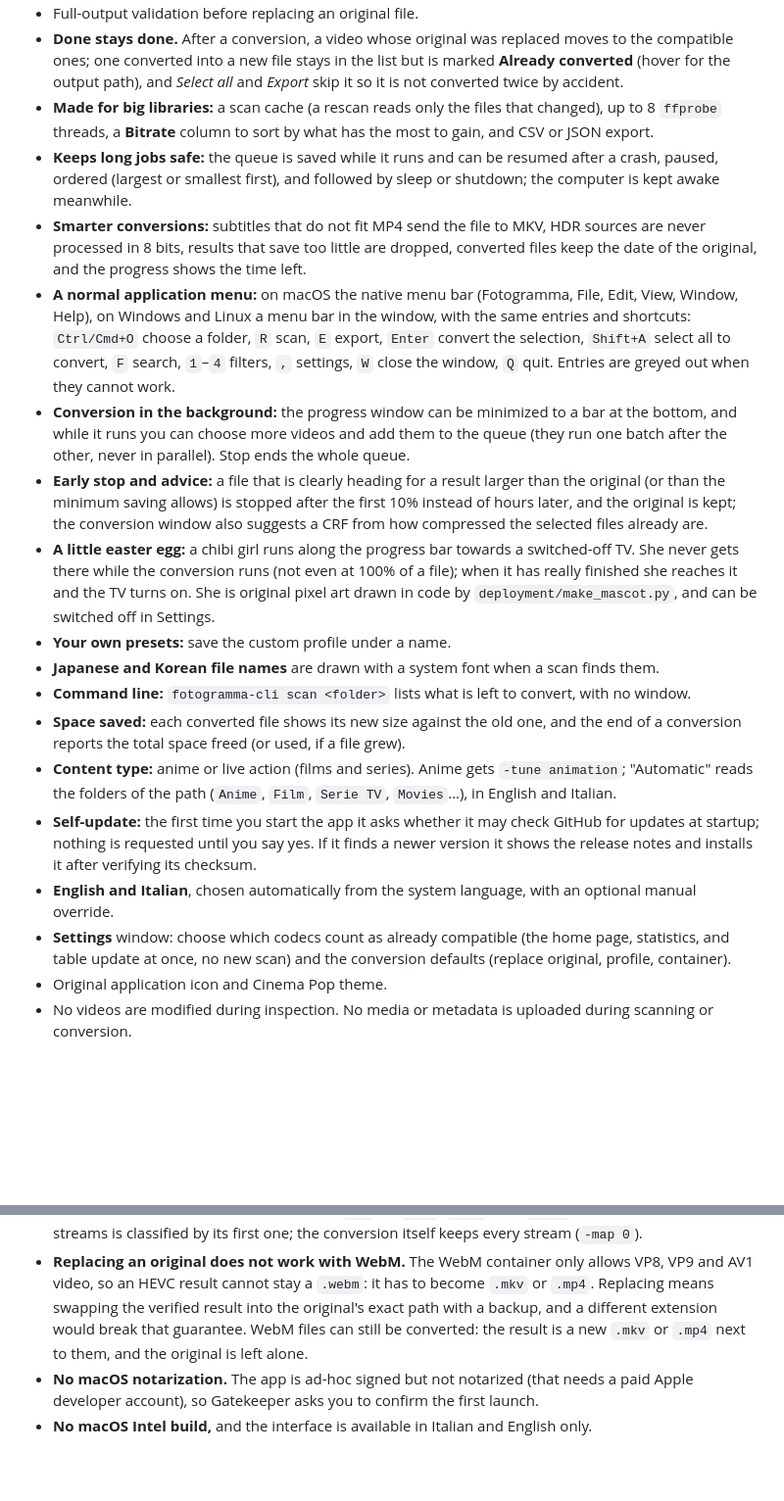
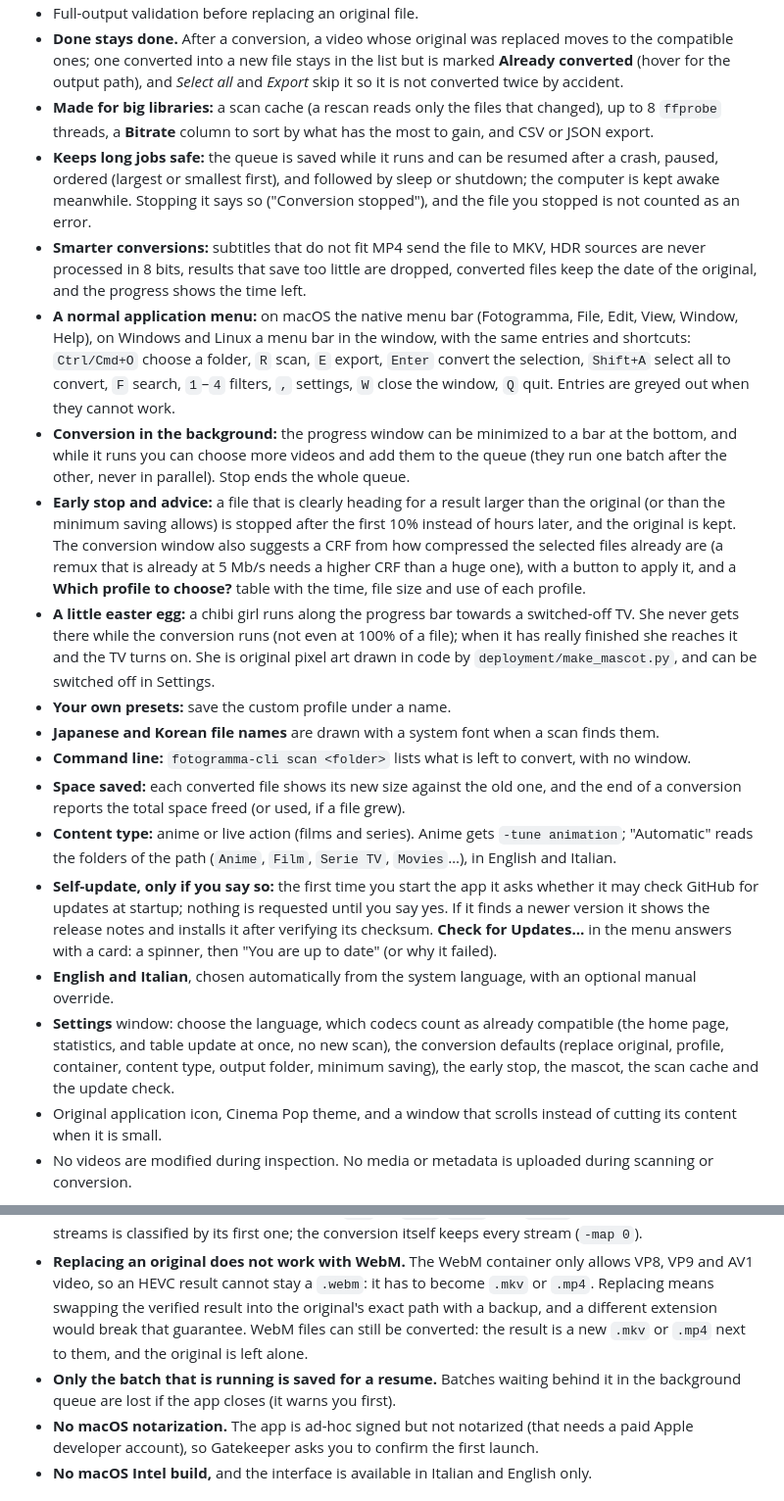
Before and after one commit to JohnnyTaxs/fotogramma, a Markdown page: README.md, 2 parts joined by grey strips. Shown at 98% size. Rendered like a GitHub page; blank space fills up the shorter version.

```diff
--- a/README.md
+++ b/README.md
@@ -48,21 +48,21 @@ Fotogramma is the one that shows you the library first (what is not H.265, how m
 - Full-output validation before replacing an original file.
 - **Done stays done.** After a conversion, a video whose original was replaced moves to the compatible ones; one converted into a new file stays in the list but is marked **Already converted** (hover for the output path), and *Select all* and *Export* skip it so it is not converted twice by accident.
 - **Made for big libraries:** a scan cache (a rescan reads only the files that changed), up to 8 `ffprobe` threads, a **Bitrate** column to sort by what has the most to gain, and CSV or JSON export.
-- **Keeps long jobs safe:** the queue is saved while it runs and can be resumed after a crash, paused, ordered (largest or smallest first), and followed by sleep or shutdown; the computer is kept awake meanwhile.
+- **Keeps long jobs safe:** the queue is saved while it runs and can be resumed after a crash, paused, ordered (largest or smallest first), and followed by sleep or shutdown; the computer is kept awake meanwhile. Stopping it says so ("Conversion stopped"), and the file you stopped is not counted as an error.
 - **Smarter conversions:** subtitles that do not fit MP4 send the file to MKV, HDR sources are never processed in 8 bits, results that save too little are dropped, converted files keep the date of the original, and the progress shows the time left.
 - **A normal application menu:** on macOS the native menu bar (Fotogramma, File, Edit, View, Window, Help), on Windows and Linux a menu bar in the window, with the same entries and shortcuts: `Ctrl/Cmd+O` choose a folder, `R` scan, `E` export, `Enter` convert the selection, `Shift+A` select all to convert, `F` search, `1`–`4` filters, `,` settings, `W` close the window, `Q` quit. Entries are greyed out when they cannot work.
 - **Conversion in the background:** the progress window can be minimized to a bar at the bottom, and while it runs you can choose more videos and add them to the queue (they run one batch after the other, never in parallel). Stop ends the whole queue.
-- **Early stop and advice:** a file that is clearly heading for a result larger than the original (or than the minimum saving allows) is stopped after the first 10% instead of hours later, and the original is kept; the conversion window also suggests a CRF from how compressed the selected files already are.
+- **Early stop and advice:** a file that is clearly heading for a result larger than the original (or than the minimum saving allows) is stopped after the first 10% instead of hours later, and the original is kept. The conversion window also suggests a CRF from how compressed the selected files already are (a remux that is already at 5 Mb/s needs a higher CRF than a huge one), with a button to apply it, and a **Which profile to choose?** table with the time, file size and use of each profile.
 - **A little easter egg:** a chibi girl runs along the progress bar towards a switched-off TV. She never gets there while the conversion runs (not even at 100% of a file); when it has really finished she reaches it and the TV turns on. She is original pixel art drawn in code by `deployment/make_mascot.py`, and can be switched off in Settings.
 - **Your own presets:** save the custom profile under a name.
 - **Japanese and Korean file names** are drawn with a system font when a scan finds them.
 - **Command line:** `fotogramma-cli scan <folder>` lists what is left to convert, with no window.
 - **Space saved:** each converted file shows its new size against the old one, and the end of a conversion reports the total space freed (or used, if a file grew).
 - **Content type:** anime or live action (films and series). Anime gets `-tune animation`; "Automatic" reads the folders of the path (`Anime`, `Film`, `Serie TV`, `Movies`…), in English and Italian.
-- **Self-update:** the first time you start the app it asks whether it may check GitHub for updates at startup; nothing is requested until you say yes. If it finds a newer version it shows the release notes and installs it after verifying its checksum.
+- **Self-update, only if you say so:** the first time you start the app it asks whether it may check GitHub for updates at startup; nothing is requested until you say yes. If it finds a newer version it shows the release notes and installs it after verifying its checksum. **Check for Updates…** in the menu answers with a card: a spinner, then "You are up to date" (or why it failed).
 - **English and Italian**, chosen automatically from the system language, with an optional manual override.
-- **Settings** window: choose which codecs count as already compatible (the home page, statistics, and table update at once, no new scan) and the conversion defaults (replace original, profile, container).
-- Original application icon and Cinema Pop theme.
+- **Settings** window: choose the language, which codecs count as already compatible (the home page, statistics, and table update at once, no new scan), the conversion defaults (replace original, profile, container, content type, output folder, minimum saving), the early stop, the mascot, the scan cache and the update check.
+- Original application icon, Cinema Pop theme, and a window that scrolls instead of cutting its content when it is small.
 - No videos are modified during inspection. No media or metadata is uploaded during scanning or conversion.
 
 ![Conversion in progress, with the mascot running to the TV](docs/assets/fotogramma-conversion-progress.png)
@@ -143,6 +145,7 @@ These are choices, not oversights:
 - **One conversion at a time.** (A queue can be paused, resumed and run in the background, with more batches added behind it, but it never runs in parallel.) The queue is sequential on purpose: x265 already uses every core, and parallel jobs only saturate the CPU and the disk.
 - **Only the first video stream is analyzed** (`v:0`) of `.mp4`, `.mkv`, and `.webm`. A file with several video streams is classified by its first one; the conversion itself keeps every stream (`-map 0`).
 - **Replacing an original does not work with WebM.** The WebM container only allows VP8, VP9 and AV1 video, so an HEVC result cannot stay a `.webm`: it has to become `.mkv` or `.mp4`. Replacing means swapping the verified result into the original's exact path with a backup, and a different extension would break that guarantee. WebM files can still be converted: the result is a new `.mkv` or `.mp4` next to them, and the original is left alone.
+- **Only the batch that is running is saved for a resume.** Batches waiting behind it in the background queue are lost if the app closes (it warns you first).
 - **No macOS notarization.** The app is ad-hoc signed but not notarized (that needs a paid Apple developer account), so Gatekeeper asks you to confirm the first launch.
 - **No macOS Intel build,** and the interface is available in Italian and English only.
 
```
Also changed, not shown: other parts of README.md (+20 -10 lines), docs/ARCHITECTURE.md (+8 -0 lines), docs/assets/fotogramma-settings.png, 1 other file.
